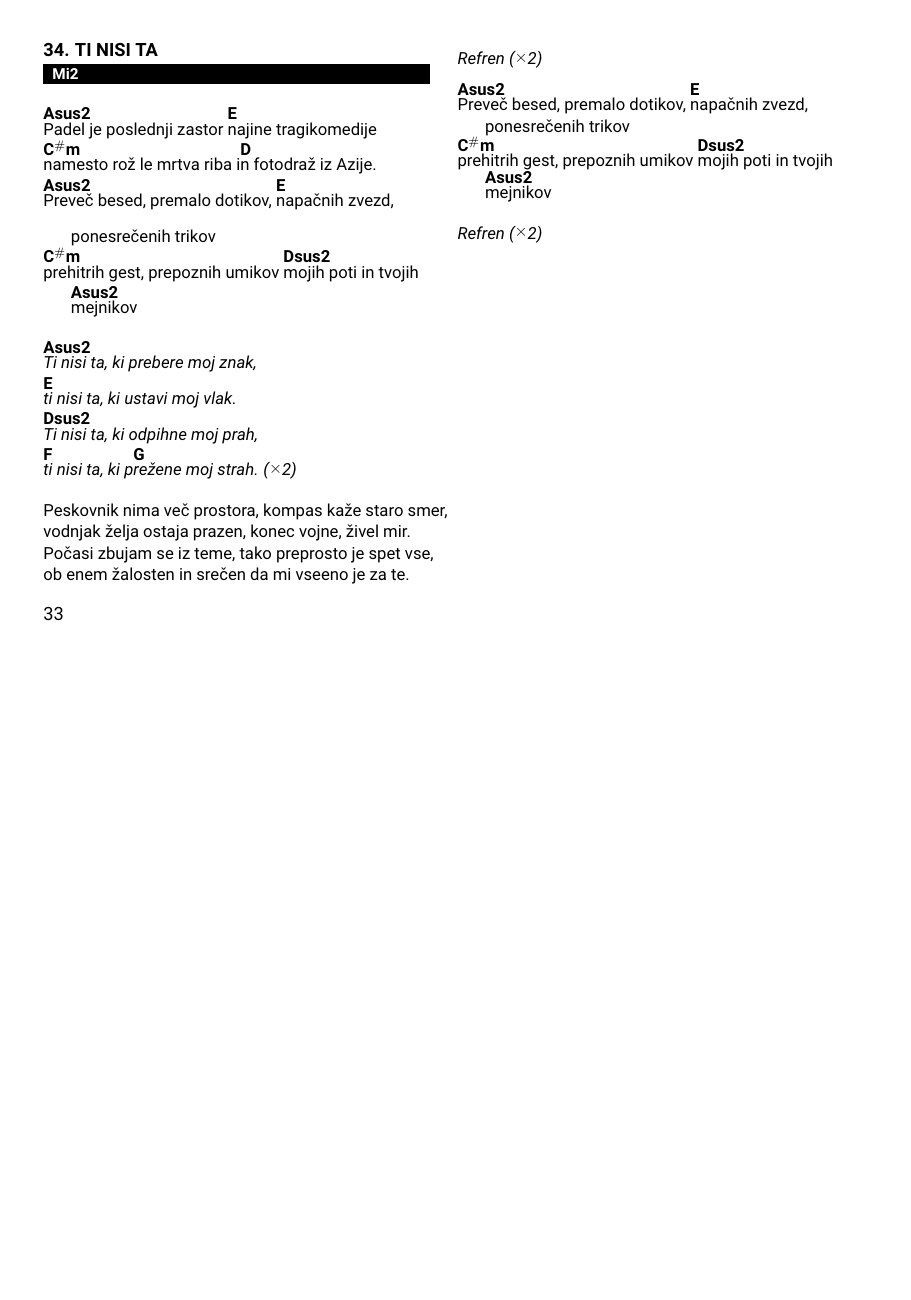
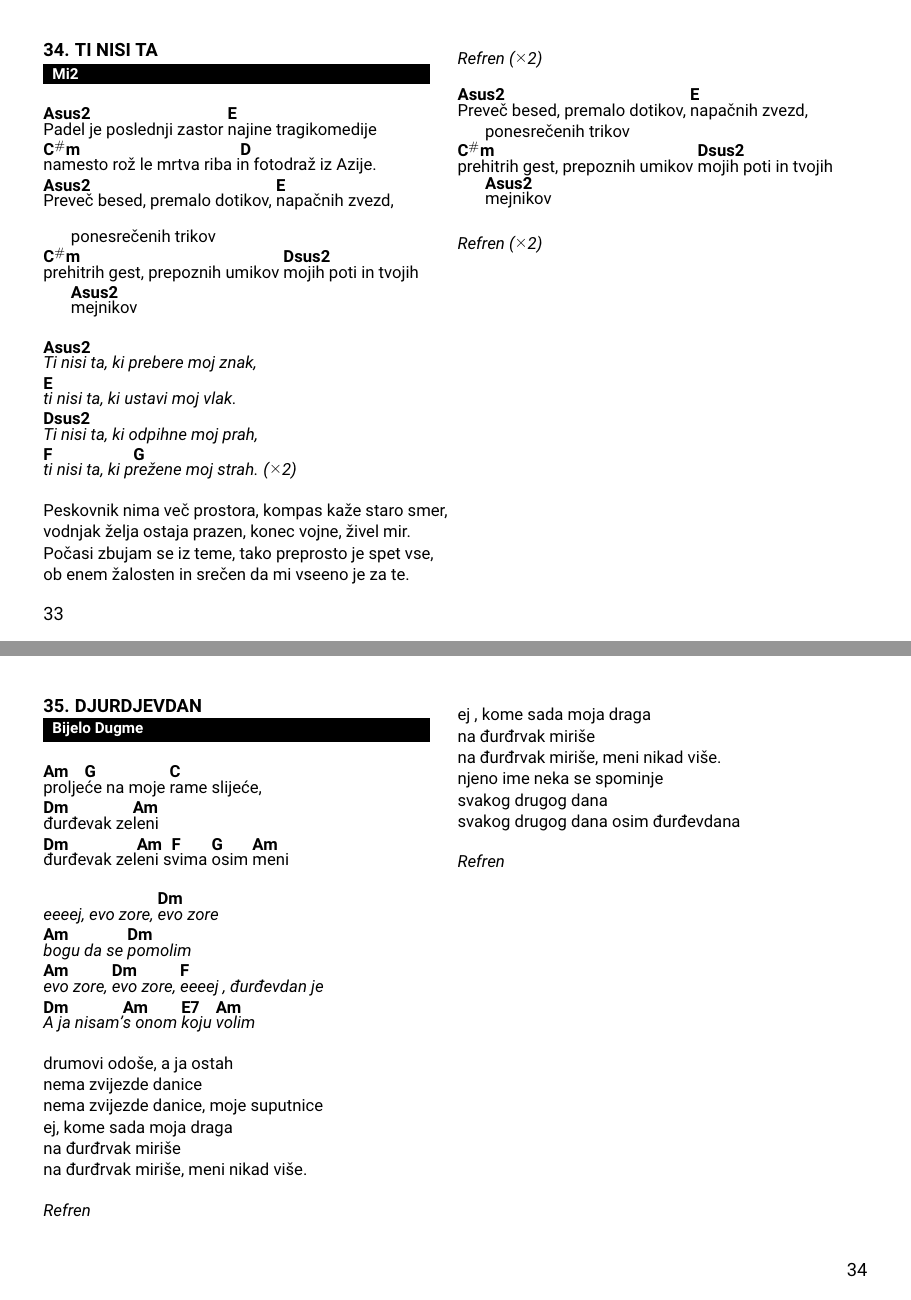
Before and after one commit to dejanmeznarc/pesmarica, a LaTeX book (src/main.tex, which reads src/pesmi.tex): page 35 of 37 before the commit and pages 35 and 36 of 38 after it, the two joined at a grey line, the shorter picture padded with empty space. Compiled offline with pdfLaTeX.

Commit message:
Dhzrdhevedab bjelo dugme

```diff
--- a/src/pesmi.tex
+++ b/src/pesmi.tex
@@ -1345,3 +1345,45 @@
     \endchorus
 
 \endsong
+
+
+\beginsong{Djurdjevdan}[by={Bijelo Dugme}]
+    \beginverse
+        \[Am]prolje\[G]će na moje \[C]rame slijeće,
+        \[Dm]đurđevak ze\[Am]leni
+        \[Dm]đurđevak zel\[Am]eni s\[F]vima \[G]osim \[Am]meni
+    \endverse
+
+    \beginchorus
+        eeeej, evo zore, \[Dm]evo zore
+        \[Am]bogu da se \[Dm]pomolim
+        \[Am]evo zore, \[Dm]evo zore, \[F]eeeej , đurđevdan je
+        \[Dm]A ja nisam\[Am]'s onom \[E7]koju \[Am]volim
+    \endchorus
+
+    \beginverse\baselineskip=14pt
+        drumovi odoše, a ja ostah
+        nema zvijezde danice
+        nema zvijezde danice, moje suputnice
+        ej, kome sada moja draga
+        na đurđrvak miriše
+        na đurđrvak miriše, meni nikad više.
+    \endverse
+
+    \beginchorus\baselineskip=14pt
+        Refren
+    \endchorus
+
+    \beginverse\baselineskip=14pt
+        ej , kome sada moja draga
+        na đurđrvak miriše
+        na đurđrvak miriše, meni nikad više.
+        njeno ime neka se spominje
+        svakog drugog dana
+        svakog drugog dana osim đurđevdana
+    \endverse
+
+    \beginchorus\baselineskip=14pt
+        Refren
+    \endchorus
+\endsong
```
